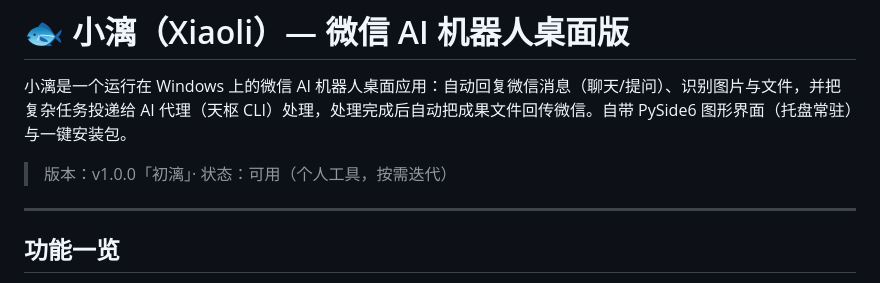
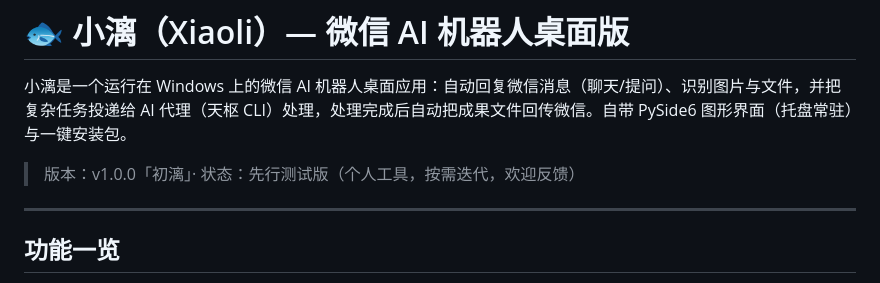
Before and after one commit to wens6515/weixin-wechat-wxauto-ocr-xiaoli, a Markdown page: README.md, the part around the change. GitHub-like rendering.

Commit message:
docs: v1.0.0 标注为先行测试版

```diff
--- a/README.md
+++ b/README.md
@@ -2,7 +2,7 @@
 
 小漓是一个运行在 Windows 上的微信 AI 机器人桌面应用：自动回复微信消息（聊天/提问）、识别图片与文件，并把复杂任务投递给 AI 代理（天枢 CLI）处理，处理完成后自动把成果文件回传微信。自带 PySide6 图形界面（托盘常驻）与一键安装包。
 
-> 版本：v1.0.0「初漓」· 状态：可用（个人工具，按需迭代）
+> 版本：v1.0.0「初漓」· 状态：先行测试版（个人工具，按需迭代，欢迎反馈）
 
 ---
 
```
